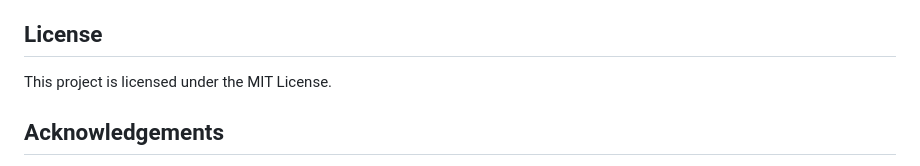
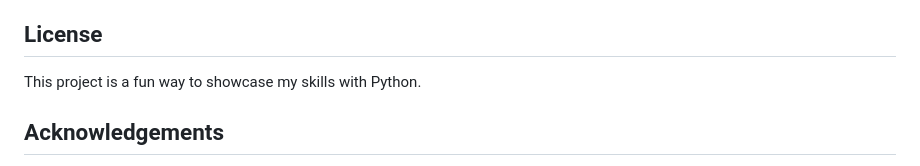
Before and after one commit to Mr-Robot-EC/hogwarts-sorting-hat, a Markdown page: README.md, the part around the change. Drawn GitHub-style.

```diff
--- a/README.md
+++ b/README.md
@@ -116,7 +116,7 @@ hogwarts_houses/
 
 ## License
 
-This project is licensed under the MIT License.
+This project is a fun way to showcase my skills with Python.
 
 ## Acknowledgements
 
```
